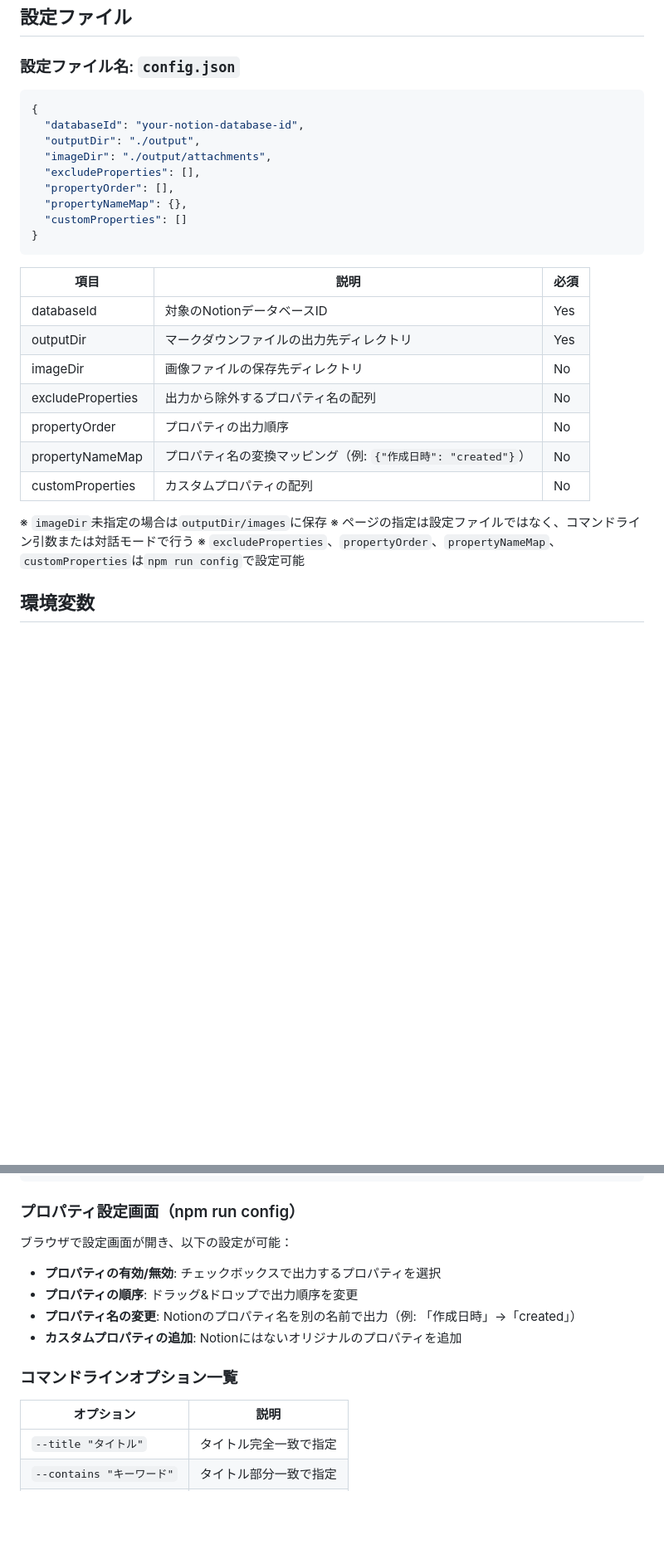
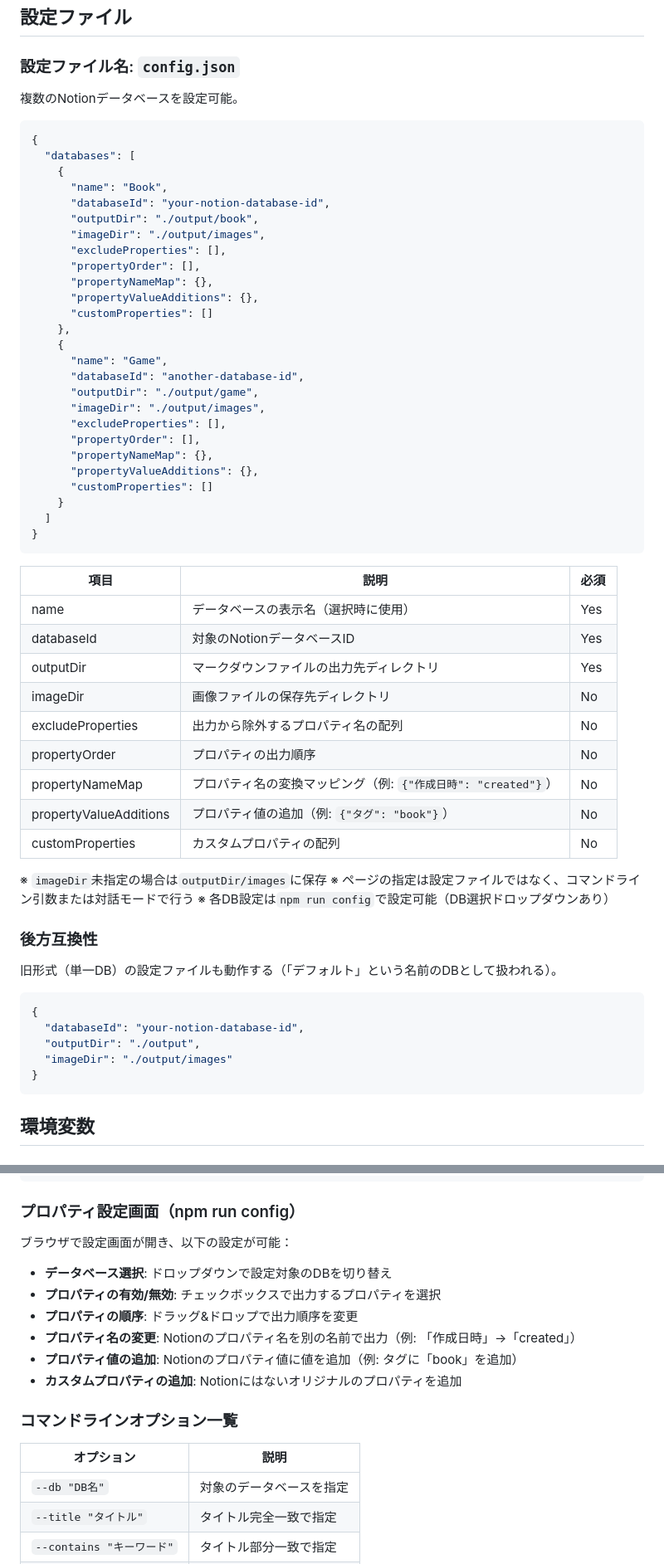
Before and after one commit to aiueueueo/notion-props-to-md, a Markdown page: CLAUDE.md, 2 parts joined by grey strips. Shown at 83% size. GitHub-like rendering; blank space fills up the shorter version.

Commit message:
仕様書（CLAUDE.md）を複数DB対応に更新
- 設定ファイル形式を新形式（databases配列）に更新
- --db オプションをコマンドライン一覧に追加
- 対話モードのDB選択を追記
- npm run configのDB選択機能を追記
- 今後の拡張予定を更新

🤖 Generated with [Claude Code](https://claude.com/claude-code)

Co-Authored-By: Claude Opus 4.5 <noreply@anthropic.com>

````diff
--- a/CLAUDE.md
+++ b/CLAUDE.md
@@ -129,31 +137,64 @@ URL: https://example.com
 
 ### 設定ファイル名: `config.json`
 
+複数のNotionデータベースを設定可能。
+
 ```json
 {
-  "databaseId": "your-notion-database-id",
-  "outputDir": "./output",
-  "imageDir": "./output/attachments",
-  "excludeProperties": [],
-  "propertyOrder": [],
-  "propertyNameMap": {},
-  "customProperties": []
+  "databases": [
+    {
+      "name": "Book",
+      "databaseId": "your-notion-database-id",
+      "outputDir": "./output/book",
+      "imageDir": "./output/images",
+      "excludeProperties": [],
+      "propertyOrder": [],
+      "propertyNameMap": {},
+      "propertyValueAdditions": {},
+      "customProperties": []
+    },
+    {
+      "name": "Game",
+      "databaseId": "another-database-id",
+      "outputDir": "./output/game",
+      "imageDir": "./output/images",
+      "excludeProperties": [],
+      "propertyOrder": [],
+      "propertyNameMap": {},
+      "propertyValueAdditions": {},
+      "customProperties": []
+    }
+  ]
 }
 ```
 
 | 項目 | 説明 | 必須 |
 |-----|------|-----|
+| name | データベースの表示名（選択時に使用） | Yes |
 | databaseId | 対象のNotionデータベースID | Yes |
 | outputDir | マークダウンファイルの出力先ディレクトリ | Yes |
 | imageDir | 画像ファイルの保存先ディレクトリ | No |
 | excludeProperties | 出力から除外するプロパティ名の配列 | No |
 | propertyOrder | プロパティの出力順序 | No |
 | propertyNameMap | プロパティ名の変換マッピング（例: `{"作成日時": "created"}`） | No |
+| propertyValueAdditions | プロパティ値の追加（例: `{"タグ": "book"}`） | No |
 | customProperties | カスタムプロパティの配列 | No |
 
 ※ `imageDir`未指定の場合は`outputDir/images`に保存
 ※ ページの指定は設定ファイルではなく、コマンドライン引数または対話モードで行う
-※ `excludeProperties`、`propertyOrder`、`propertyNameMap`、`customProperties`は`npm run config`で設定可能
+※ 各DB設定は`npm run config`で設定可能（DB選択ドロップダウンあり）
+
+### 後方互換性
+
+旧形式（単一DB）の設定ファイルも動作する（「デフォルト」という名前のDBとして扱われる）。
+
+```json
+{
+  "databaseId": "your-notion-database-id",
+  "outputDir": "./output",
+  "imageDir": "./output/images"
+}
+```
 
 ## 環境変数
 
@@ -306,15 +347,18 @@ npm run start -- --verbose
 
 ブラウザで設定画面が開き、以下の設定が可能：
 
+- **データベース選択**: ドロップダウンで設定対象のDBを切り替え
 - **プロパティの有効/無効**: チェックボックスで出力するプロパティを選択
 - **プロパティの順序**: ドラッグ&ドロップで出力順序を変更
 - **プロパティ名の変更**: Notionのプロパティ名を別の名前で出力（例: 「作成日時」→「created」）
+- **プロパティ値の追加**: Notionのプロパティ値に値を追加（例: タグに「book」を追加）
 - **カスタムプロパティの追加**: Notionにはないオリジナルのプロパティを追加
 
 ### コマンドラインオプション一覧
 
 | オプション | 説明 |
 |-----------|------|
+| `--db "DB名"` | 対象のデータベースを指定 |
 | `--title "タイトル"` | タイトル完全一致で指定 |
 | `--contains "キーワード"` | タイトル部分一致で指定 |
 | `--all` | 全ページを出力 |
````
Also changed, not shown: other parts of CLAUDE.md (+13 -3 lines).
